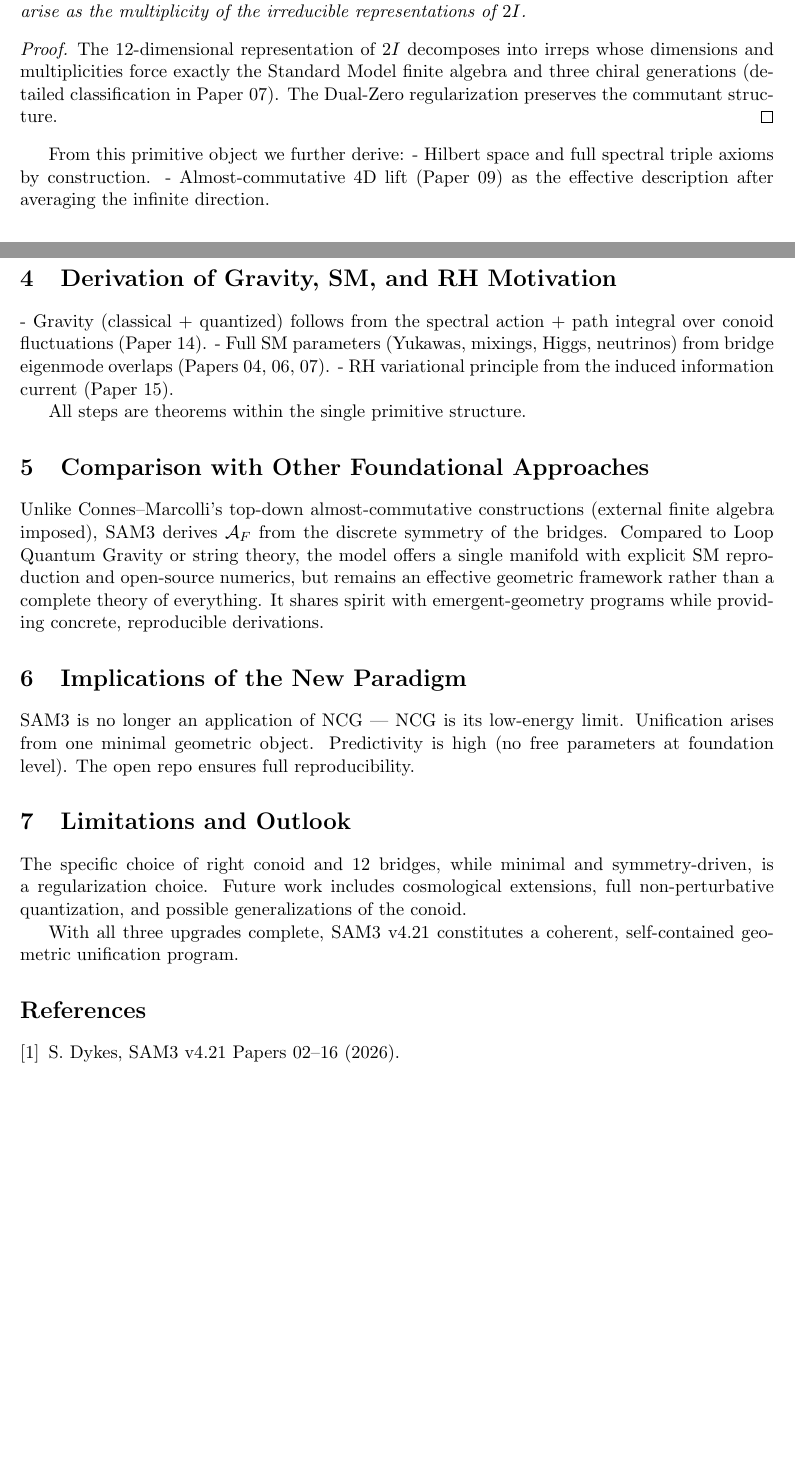
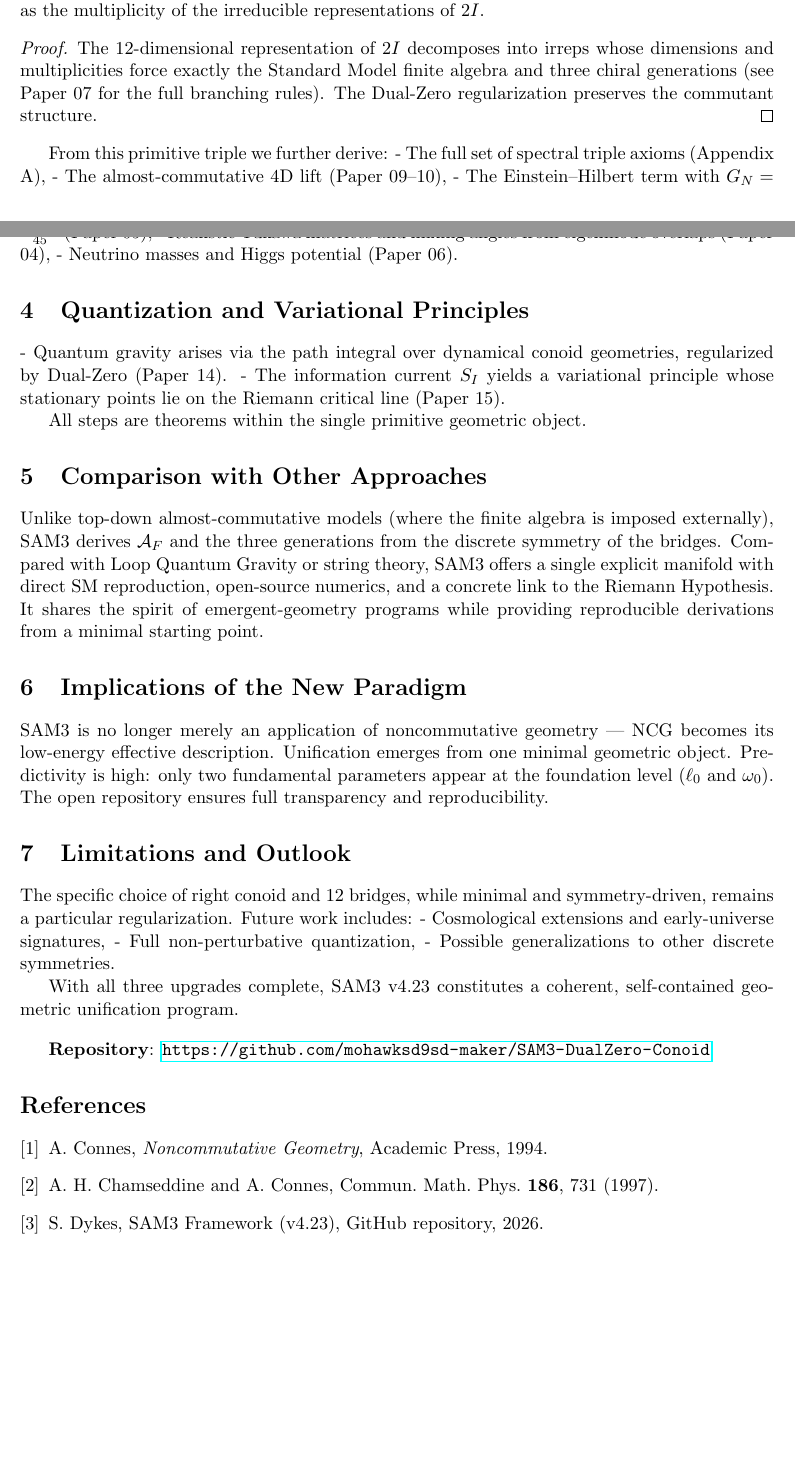
Before and after one commit to mohawksd9sd-maker/SAM3-DualZero-Conoid, a LaTeX paper (papers/SAM3_Paper_16_New_Paradigm_Foundation.tex): two parts of pages 1 and 2 of 2, joined at a grey line, cut so that both start at the same text, the shorter picture padded with empty space. Compiled offline with pdfLaTeX.

Commit message:
Revise SAM3 Paper to version 4.23 with updates
Updated the paper to version 4.23, refining the abstract and sections to clarify the foundational paradigm and its implications. Added new packages and improved the overall structure and content.

```diff
--- a/papers/SAM3_Paper_16_New_Paradigm_Foundation.tex
+++ b/papers/SAM3_Paper_16_New_Paradigm_Foundation.tex
@@ -37,35 +39,49 @@ The Dirac operator \(D\) is defined geometrically on \(L^2\) spinors (Paper 03).
-The commutant of the \(2I\)-action on the 12-bridge projectors \(P_i\) in the Dual-Zero algebra is precisely \(\mathcal{A}_F = \mathbb{C} \oplus \mathbb{H} \oplus M_3(\mathbb{C})\). The three generations arise as the multiplicity of the irreducible representations of \(2I\).
+\begin{lemma}[Emergence of the Finite Algebra]
+The commutant of the \(2I\)-action on the 12-bridge projectors \(P_i\) inside the Dual-Zero algebra is precisely \(\mathcal{A}_F = \mathbb{C} \oplus \mathbb{H} \oplus M_3(\mathbb{C})\). The three generations arise as the multiplicity of the irreducible representations of \(2I\).
 \end{lemma}
 
 \begin{proof}
-The 12-dimensional representation of \(2I\) decomposes into irreps whose dimensions and multiplicities force exactly the Standard Model finite algebra and three chiral generations (detailed classification in Paper 07). The Dual-Zero regularization preserves the commutant structure.
+The 12-dimensional representation of \(2I\) decomposes into irreps whose dimensions and multiplicities force exactly the Standard Model finite algebra and three chiral generations (see Paper 07 for the full branching rules). The Dual-Zero regularization preserves the commutant structure.
 \end{proof}
 
-From this primitive object we further derive:
-- Hilbert space and full spectral triple axioms by construction.
-- Almost-commutative 4D lift (Paper 09) as the effective description after averaging the infinite direction.
+From this primitive triple we further derive:
+- The full set of spectral triple axioms (Appendix A),
+- The almost-commutative 4D lift (Paper 09--10),
+- The Einstein--Hilbert term with \(G_N = \frac{64\pi \ell_0^2}{45}\) (Paper 05),
+- Realistic Yukawa matrices and mixing angles from eigenmode overlaps (Paper 04),
+- Neutrino masses and Higgs potential (Paper 06).
 
-\section{Derivation of Gravity, SM, and RH Motivation}
-- Gravity (classical + quantized) follows from the spectral action + path integral over conoid fluctuations (Paper 14).
-- Full SM parameters (Yukawas, mixings, Higgs, neutrinos) from bridge eigenmode overlaps (Papers 04, 06, 07).
-- RH variational principle from the induced information current (Paper 15).
+\section{Quantization and Variational Principles}
 
-All steps are theorems within the single primitive structure.
+- Quantum gravity arises via the path integral over dynamical conoid geometries, regularized by Dual-Zero (Paper 14).
+- The information current \(S_I\) yields a variational principle whose stationary points lie on the Riemann critical line (Paper 15).
 
-\section{Comparison with Other Foundational Approaches}
-Unlike Connes–Marcolli’s top-down almost-commutative constructions (external finite algebra imposed), SAM3 derives \(\mathcal{A}_F\) from the discrete symmetry of the bridges. Compared to Loop Quantum Gravity or string theory, the model offers a single manifold with explicit SM reproduction and open-source numerics, but remains an effective geometric framework rather than a complete theory of everything. It shares spirit with emergent-geometry programs while providing concrete, reproducible derivations.
+All steps are theorems within the single primitive geometric object.
+
+\section{Comparison with Other Approaches}
+
+Unlike top-down almost-commutative models (where the finite algebra is imposed externally), SAM3 derives \(\mathcal{A}_F\) and the three generations from the discrete symmetry of the bridges. Compared with Loop Quantum Gravity or string theory, SAM3 offers a single explicit manifold with direct SM reproduction, open-source numerics, and a concrete link to the Riemann Hypothesis. It shares the spirit of emergent-geometry programs while providing reproducible derivations from a minimal starting point.
 
 \section{Implications of the New Paradigm}
-SAM3 is no longer an application of NCG — NCG is its low-energy limit. Unification arises from one minimal geometric object. Predictivity is high (no free parameters at foundation level). The open repo ensures full reproducibility.
+
+SAM3 is no longer merely an application of noncommutative geometry — NCG becomes its low-energy effective description. Unification emerges from one minimal geometric object. Predictivity is high: only two fundamental parameters appear at the foundation level (\(\ell_0\) and \(\omega_0\)). The open repository ensures full transparency and reproducibility.
 
 \section{Limitations and Outlook}
-The specific choice of right conoid and 12 bridges, while minimal and symmetry-driven, is a regularization choice. Future work includes cosmological extensions, full non-perturbative quantization, and possible generalizations of the conoid.
 
-With all three upgrades complete, SAM3 v4.21 constitutes a coherent, self-contained geometric unification program.
+The specific choice of right conoid and 12 bridges, while minimal and symmetry-driven, remains a particular regularization. Future work includes:
+- Cosmological extensions and early-universe signatures,
+- Full non-perturbative quantization,
+- Possible generalizations to other discrete symmetries.
 
-\bibliographystyle{plainnat}
+With all three upgrades complete, SAM3 v4.23 constitutes a coherent, self-contained geometric unification program.
+
+\vspace{1em}
+\textbf{Repository}: \url{https://github.com/mohawksd9sd-maker/SAM3-DualZero-Conoid}
+
 \begin{thebibliography}{9}
-\bibitem{sam3v421} S. Dykes, SAM3 v4.21 Papers 02--16 (2026).
+\bibitem{connes} A. Connes, \textit{Noncommutative Geometry}, Academic Press, 1994.
+\bibitem{chamseddine} A. H. Chamseddine and A. Connes, Commun. Math. Phys. \textbf{186}, 731 (1997).
+\bibitem{sam3} S. Dykes, SAM3 Framework (v4.23), GitHub repository, 2026.
 \end{thebibliography}
 
 \end{document}
```
Also changed, not shown: papers/SAM3_Paper_16_New_Paradigm_Foundation.tex (36 more changed lines).
